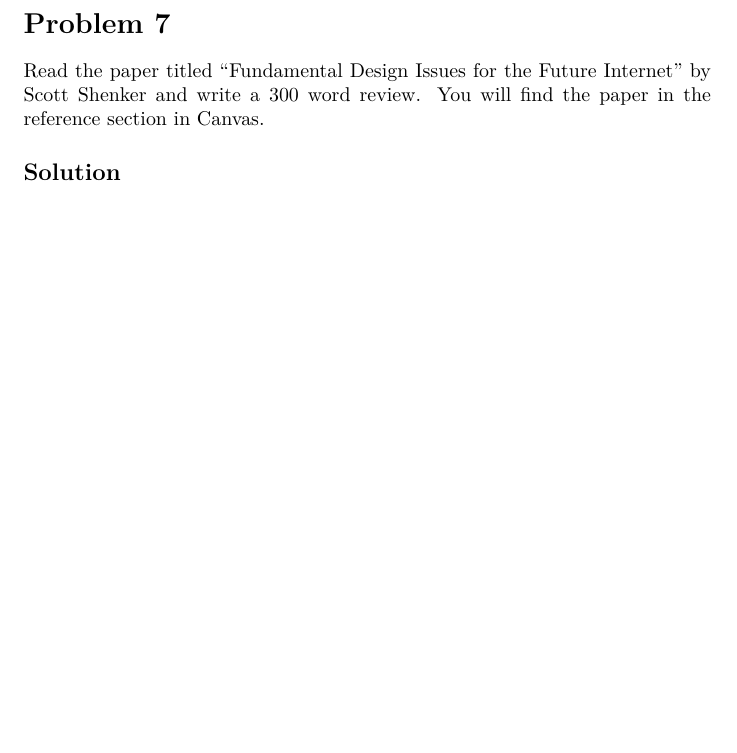
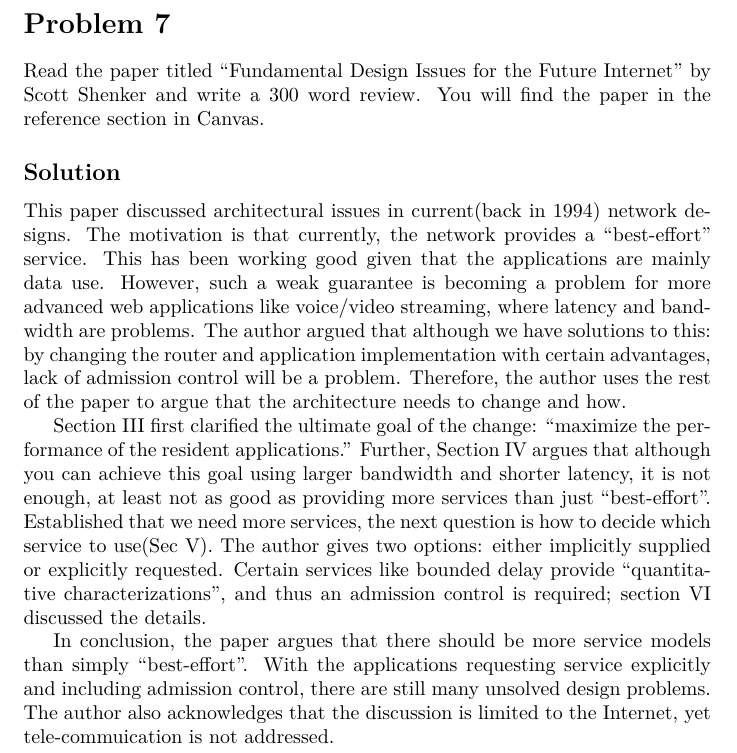
Before and after one commit to DataCorrupted/ECS252.Computer.Networks, a LaTeX problem sheet (hw1/main.tex, which reads hw1/7.tex): part of page 9 of 9, cut so that both start at the same text, the shorter picture padded with empty space. Compiled offline with XeLaTeX.

Commit message:
done
Signed-off-by: Peter <PeterRong96@gmail.com>

```diff
--- a/hw1/7.tex
+++ b/hw1/7.tex
@@ -6,3 +6,20 @@ word review.
 You will find the paper in the reference section in Canvas.
 
 \subsection*{Solution}
+
+
+This paper discussed architectural issues in current(back in 1994) network designs.
+The motivation is that currently, the network provides a ``best-effort'' service.
+This has been working good given that the applications are mainly data use.
+However, such a weak guarantee is becoming a problem for more advanced web applications like voice/video streaming, where latency and bandwidth are problems.
+The author argued that although we have solutions to this: by changing the router and application implementation with certain advantages, lack of admission control will be a problem.
+Therefore, the author uses the rest of the paper to argue that the architecture needs to change and how.
+
+Section III first clarified the ultimate goal of the change: ``maximize the performance of the resident applications.''
+Further, Section IV argues that although you can achieve this goal using larger bandwidth and shorter latency, it is not enough, at least not as good as providing more services than just ``best-effort''.
+Established that we need more services, the next question is how to decide which service to use(Sec V). The author gives two options: either implicitly supplied or explicitly requested.
+Certain services like bounded delay provide ``quantitative characterizations'', and thus an admission control is required; section VI discussed the details.
+
+In conclusion, the paper argues that there should be more service models than simply ``best-effort''.
+With the applications requesting service explicitly and including admission control, there are still many unsolved design problems.
+The author also acknowledges that the discussion is limited to the Internet, yet tele-commuication is not addressed.
```
